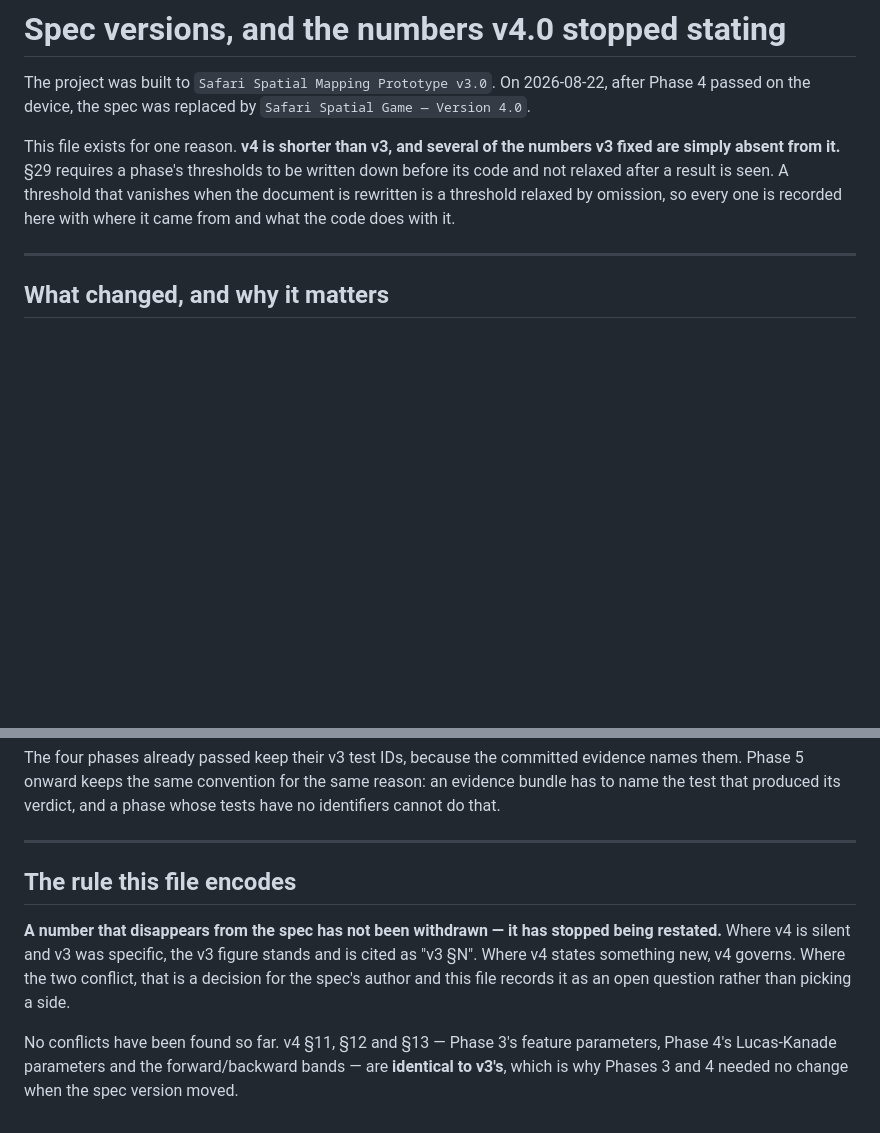
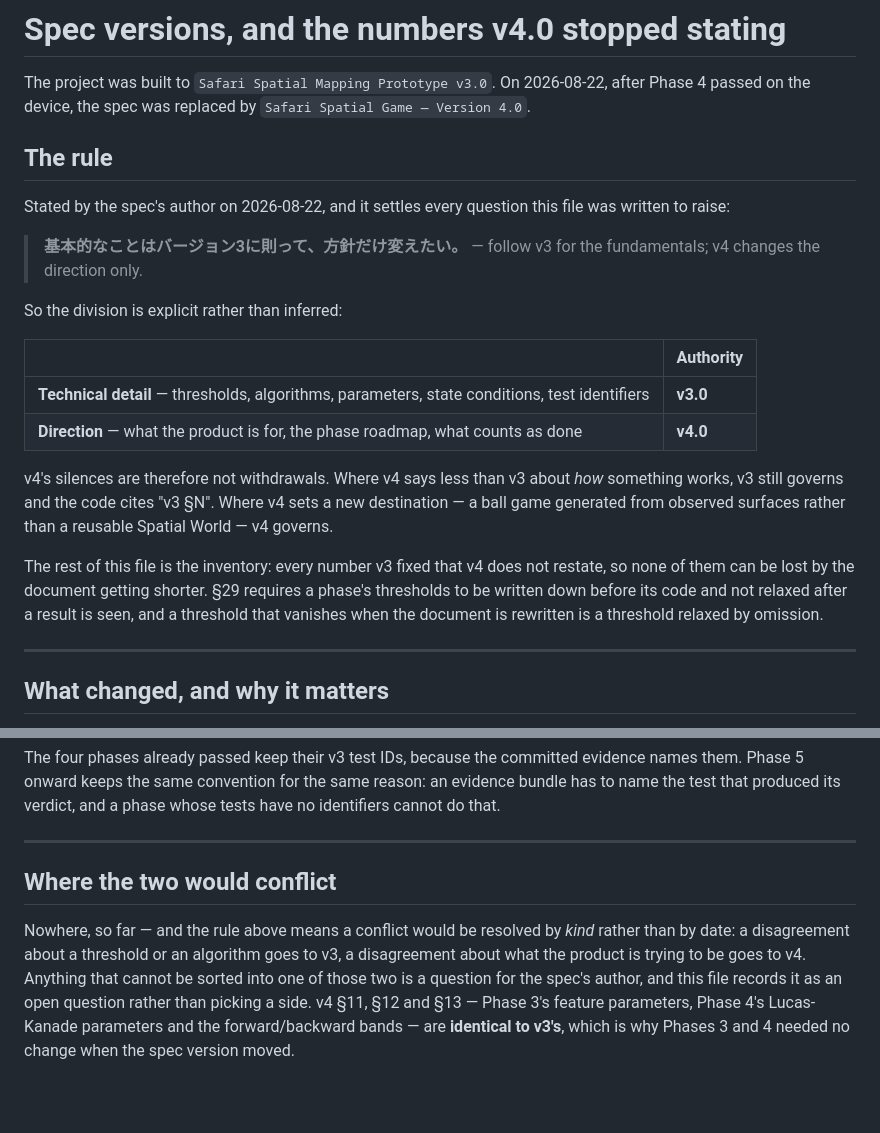
Before and after one commit to hsgwyuki0429-design/world-kit, a Markdown page: docs/SPEC-VERSIONS.md, 2 parts joined by grey strips. GitHub-like rendering; blank space fills up the shorter version.

```diff
--- a/docs/SPEC-VERSIONS.md
+++ b/docs/SPEC-VERSIONS.md
@@ -3,11 +3,29 @@
 The project was built to `Safari Spatial Mapping Prototype v3.0`. On 2026-08-22, after Phase 4
 passed on the device, the spec was replaced by `Safari Spatial Game — Version 4.0`.
 
-This file exists for one reason. **v4 is shorter than v3, and several of the numbers v3 fixed
-are simply absent from it.** §29 requires a phase's thresholds to be written down before its
-code and not relaxed after a result is seen. A threshold that vanishes when the document is
-rewritten is a threshold relaxed by omission, so every one is recorded here with where it came
-from and what the code does with it.
+## The rule
+
+Stated by the spec's author on 2026-08-22, and it settles every question this file was written
+to raise:
+
+> **基本的なことはバージョン3に則って、方針だけ変えたい。**
+> — follow v3 for the fundamentals; v4 changes the direction only.
+
+So the division is explicit rather than inferred:
+
+| | Authority |
+| --- | --- |
+| **Technical detail** — thresholds, algorithms, parameters, state conditions, test identifiers | **v3.0** |
+| **Direction** — what the product is for, the phase roadmap, what counts as done | **v4.0** |
+
+v4's silences are therefore not withdrawals. Where v4 says less than v3 about *how* something
+works, v3 still governs and the code cites "v3 §N". Where v4 sets a new destination — a ball
+game generated from observed surfaces rather than a reusable Spatial World — v4 governs.
+
+The rest of this file is the inventory: every number v3 fixed that v4 does not restate, so none
+of them can be lost by the document getting shorter. §29 requires a phase's thresholds to be
+written down before its code and not relaxed after a result is seen, and a threshold that
+vanishes when the document is rewritten is a threshold relaxed by omission.
 
 ---
 
@@ -138,13 +156,12 @@ that.
 
 ---
 
-## The rule this file encodes
+## Where the two would conflict
 
-**A number that disappears from the spec has not been withdrawn — it has stopped being
-restated.** Where v4 is silent and v3 was specific, the v3 figure stands and is cited as
-"v3 §N". Where v4 states something new, v4 governs. Where the two conflict, that is a decision
-for the spec's author and this file records it as an open question rather than picking a side.
-
-No conflicts have been found so far. v4 §11, §12 and §13 — Phase 3's feature parameters, Phase
+Nowhere, so far — and the rule above means a conflict would be resolved by *kind* rather than
+by date: a disagreement about a threshold or an algorithm goes to v3, a disagreement about what
+the product is trying to be goes to v4. Anything that cannot be sorted into one of those two is
+a question for the spec's author, and this file records it as an open question rather than
+picking a side. v4 §11, §12 and §13 — Phase 3's feature parameters, Phase
 4's Lucas-Kanade parameters and the forward/backward bands — are **identical to v3's**, which is
 why Phases 3 and 4 needed no change when the spec version moved.
```
Also changed, not shown: docs/phase5/TEST-PLAN.md (added, +292 -0 lines).
